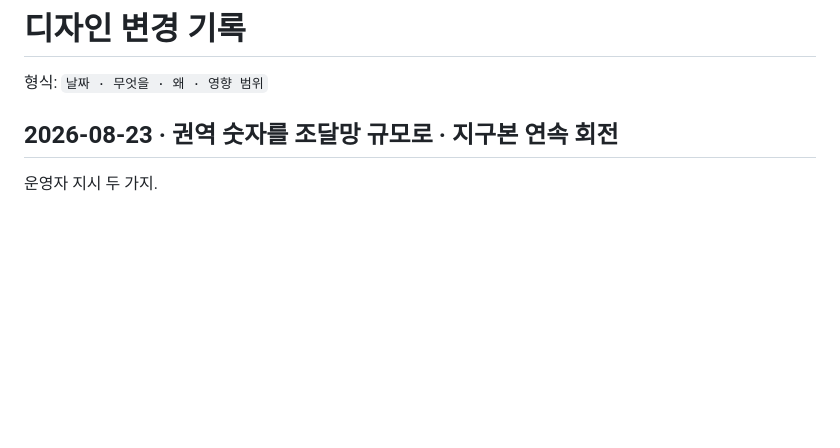
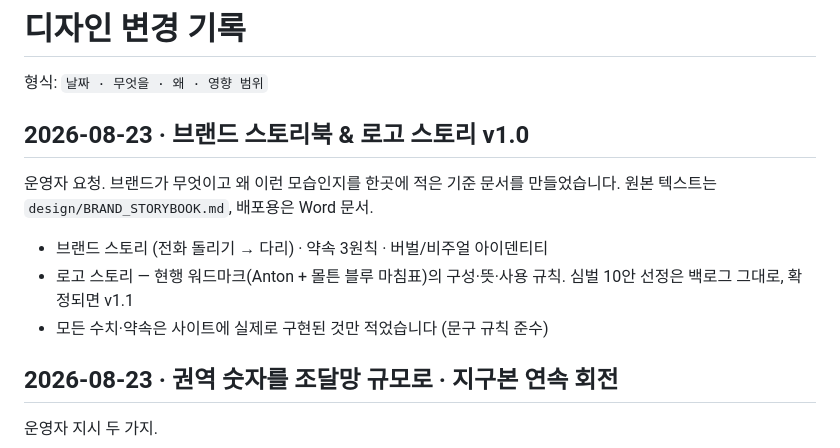
Before and after one commit to hasungtech/metalbridge, a Markdown page: design/CHANGELOG.md, the part around the change. Rendered like a GitHub page; blank space fills up the shorter version.

```diff
--- a/design/CHANGELOG.md
+++ b/design/CHANGELOG.md
@@ -1,6 +1,15 @@
 # 디자인 변경 기록
 
 형식: `날짜 · 무엇을 · 왜 · 영향 범위`
+
+## 2026-08-23 · 브랜드 스토리북 & 로고 스토리 v1.0
+운영자 요청. 브랜드가 무엇이고 왜 이런 모습인지를 한곳에 적은 기준 문서를
+만들었습니다. 원본 텍스트는 `design/BRAND_STORYBOOK.md`, 배포용은 Word 문서.
+
+- 브랜드 스토리 (전화 돌리기 → 다리) · 약속 3원칙 · 버벌/비주얼 아이덴티티
+- 로고 스토리 — 현행 워드마크(Anton + 몰튼 블루 마침표)의 구성·뜻·사용 규칙.
+  심벌 10안 선정은 백로그 그대로, 확정되면 v1.1
+- 모든 수치·약속은 사이트에 실제로 구현된 것만 적었습니다 (문구 규칙 준수)
 
 ## 2026-08-23 · 권역 숫자를 조달망 규모로 · 지구본 연속 회전
 운영자 지시 두 가지.
```
Also changed, not shown: design/BRAND_STORYBOOK.md (added, +125 -0 lines).
